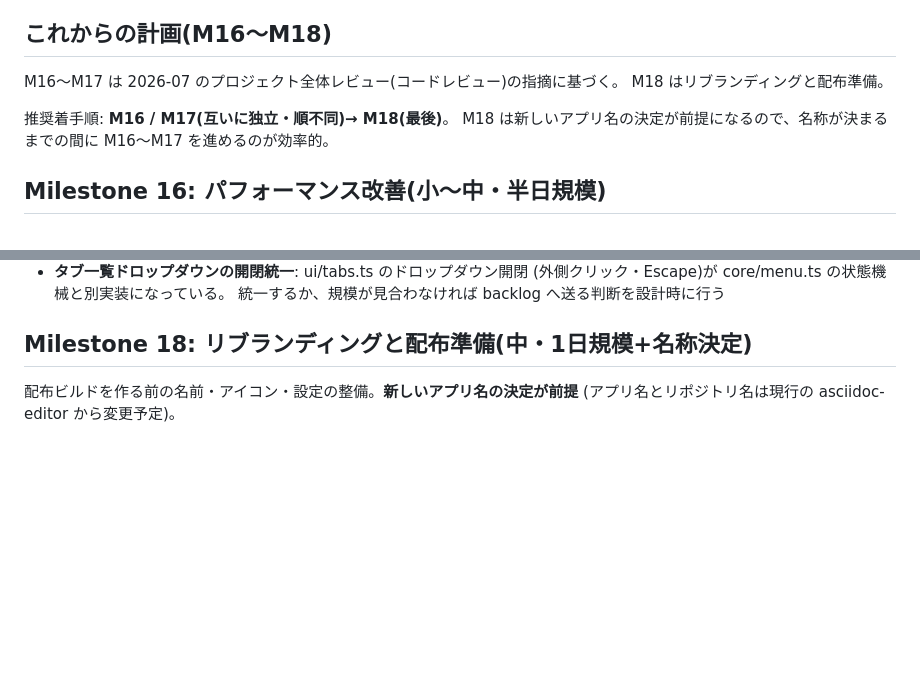
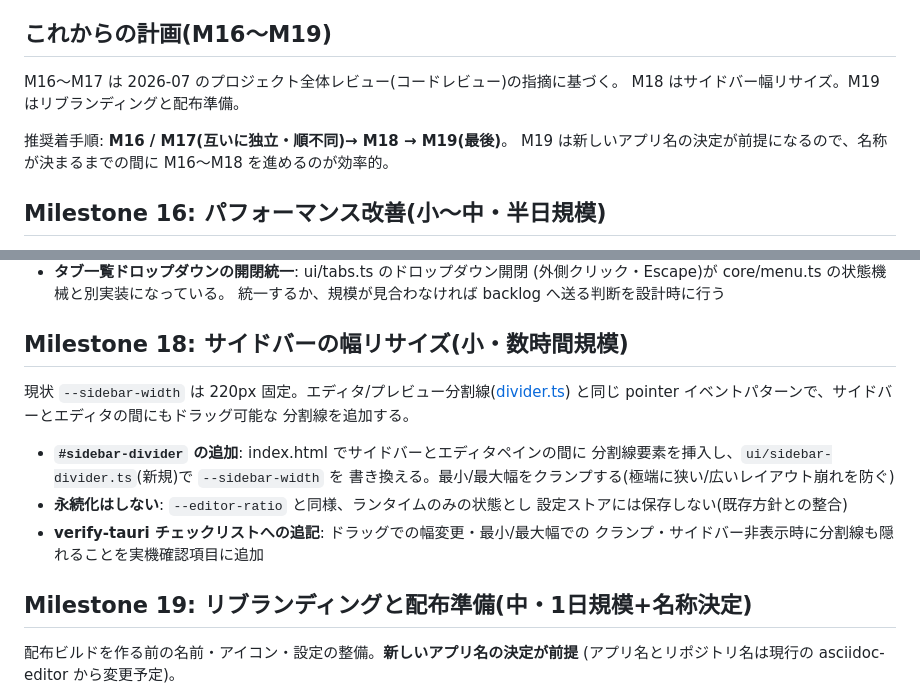
Before and after one commit to chikaraction/tendledge, a Markdown page: docs/roadmap.md, 2 parts joined by grey strips. Rendered like a GitHub page; blank space fills up the shorter version.

Commit message:
ロードマップに M18(サイドバーの幅リサイズ)を追加、リブランディングを M19 に繰り下げ
サイドバー幅が220px固定なのを、既存の divider.ts と同じ pointer イベント
パターンでドラッグ可能にする計画を追加。M19 以降の番号を1つ繰り下げる。

```diff
--- a/docs/roadmap.md
+++ b/docs/roadmap.md
@@ -18,14 +18,14 @@ Milestone 1〜13 は実装済み。以降の計画を記す。
 - M14: データ保護・堅牢性([milestone-14-plan.md](milestone-14-plan.md))
 - M15: セキュリティ強化([milestone-15-plan.md](milestone-15-plan.md))
 
-## これからの計画(M16〜M18)
+## これからの計画(M16〜M19)
 
 M16〜M17 は 2026-07 のプロジェクト全体レビュー(コードレビュー)の指摘に基づく。
-M18 はリブランディングと配布準備。
+M18 はサイドバー幅リサイズ。M19 はリブランディングと配布準備。
 
-推奨着手順: **M16 / M17(互いに独立・順不同)→ M18(最後)**。
-M18 は新しいアプリ名の決定が前提になるので、名称が決まるまでの間に
-M16〜M17 を進めるのが効率的。
+推奨着手順: **M16 / M17(互いに独立・順不同)→ M18 → M19(最後)**。
+M19 は新しいアプリ名の決定が前提になるので、名称が決まるまでの間に
+M16〜M18 を進めるのが効率的。
 
 ## Milestone 16: パフォーマンス改善(小〜中・半日規模)
 
@@ -53,7 +53,21 @@ M16〜M17 を進めるのが効率的。
   (外側クリック・Escape)が core/menu.ts の状態機械と別実装になっている。
   統一するか、規模が見合わなければ backlog へ送る判断を設計時に行う
 
-## Milestone 18: リブランディングと配布準備(中・1日規模+名称決定)
+## Milestone 18: サイドバーの幅リサイズ(小・数時間規模)
+
+現状 `--sidebar-width` は 220px 固定。エディタ/プレビュー分割線([divider.ts](../src/ui/divider.ts))
+と同じ pointer イベントパターンで、サイドバーとエディタの間にもドラッグ可能な
+分割線を追加する。
+
+- **`#sidebar-divider` の追加**: index.html でサイドバーとエディタペインの間に
+  分割線要素を挿入し、`ui/sidebar-divider.ts`(新規)で `--sidebar-width` を
+  書き換える。最小/最大幅をクランプする(極端に狭い/広いレイアウト崩れを防ぐ)
+- **永続化はしない**: `--editor-ratio` と同様、ランタイムのみの状態とし
+  設定ストアには保存しない(既存方針との整合)
+- **verify-tauri チェックリストへの追記**: ドラッグでの幅変更・最小/最大幅での
+  クランプ・サイドバー非表示時に分割線も隠れることを実機確認項目に追加
+
+## Milestone 19: リブランディングと配布準備(中・1日規模+名称決定)
 
 配布ビルドを作る前の名前・アイコン・設定の整備。**新しいアプリ名の決定が前提**
 (アプリ名とリポジトリ名は現行の asciidoc-editor から変更予定)。
```
